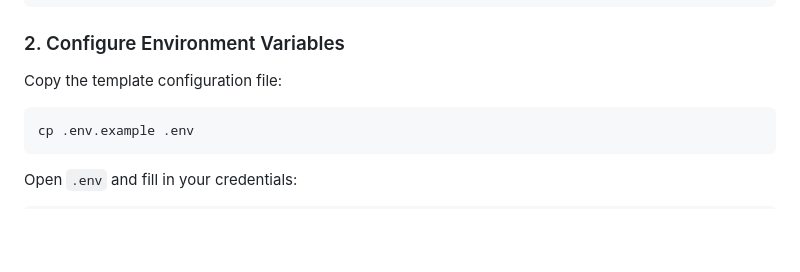
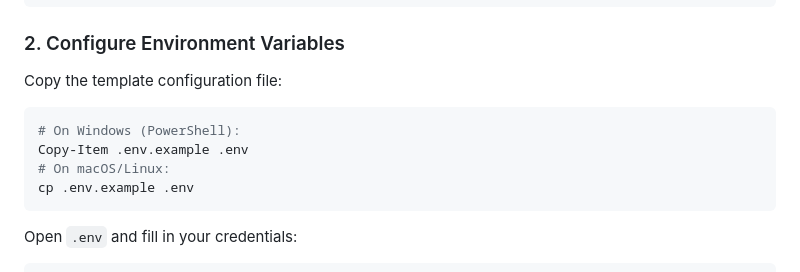
Before and after one commit to mdansaridw/Knowledge-Graph-Rag, a Markdown page: README.md, the part around the change. GitHub-like rendering; blank space fills up the shorter version.

Commit message:
Update README with template configuration instructions
Added instructions for copying the template configuration file on different operating systems.

````diff
--- a/README.md
+++ b/README.md
@@ -231,6 +231,9 @@ pip install -r requirements.txt
 Copy the template configuration file:
 
 ```bash
+# On Windows (PowerShell):
+Copy-Item .env.example .env
+# On macOS/Linux:
 cp .env.example .env
 ```
 
````
